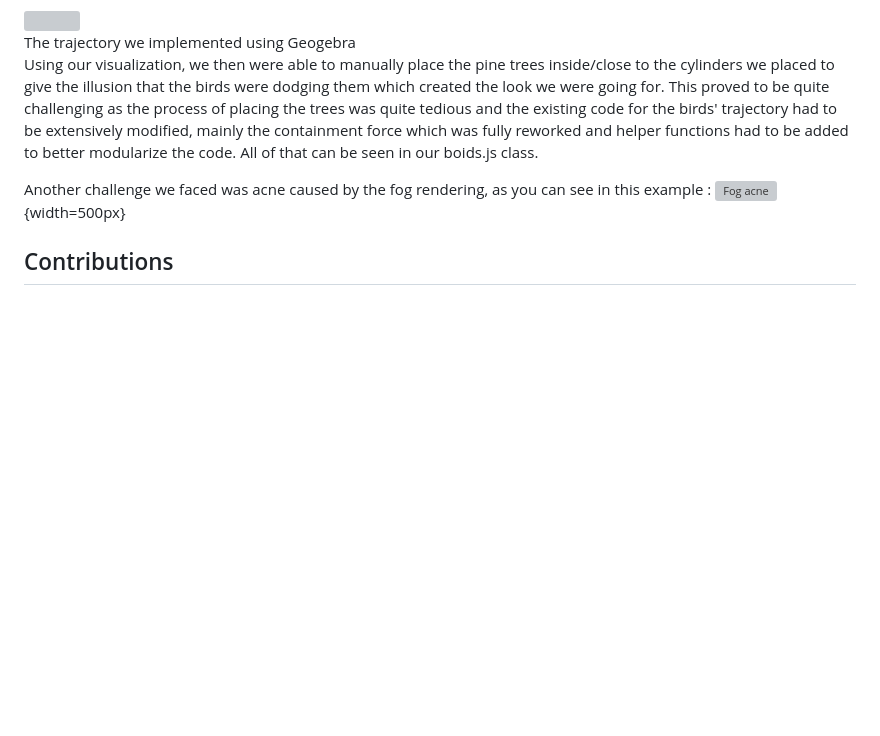
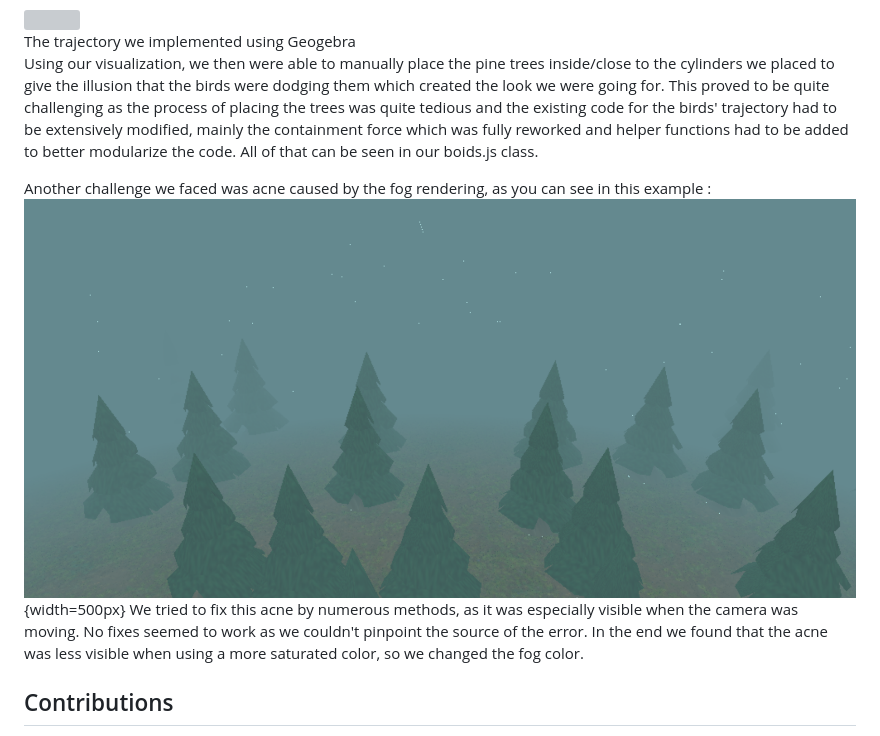
Before and after one commit to MarcK0909/Project-CS-341, a Markdown page: final/final.md, the part around the change. Drawn GitHub-style; pictures changed too: final/images/fog_acne.png (added); blank space fills up the shorter version; grey boxes are pictures that could not be loaded.

```diff
--- a/final/final.md
+++ b/final/final.md
@@ -327,8 +327,8 @@ Using our visualization, we then were able to manually place the pine trees insi
 
 
 Another challenge we faced was acne caused by the fog rendering, as you can see in this example :
-![Fog acne](images/Bezier_curves_turntable_camera.png){width=500px}
-
+![Fog acne](images/fog_acne.png){width=500px}
+We tried to fix this acne by numerous methods, as it was especially visible when the camera was moving. No fixes seemed to work as we couldn't pinpoint the source of the error. In the end we found that the acne was less visible when using a more saturated color, so we changed the fog color.
 
 ## Contributions
 
```
Also changed, not shown: 1 other file.
